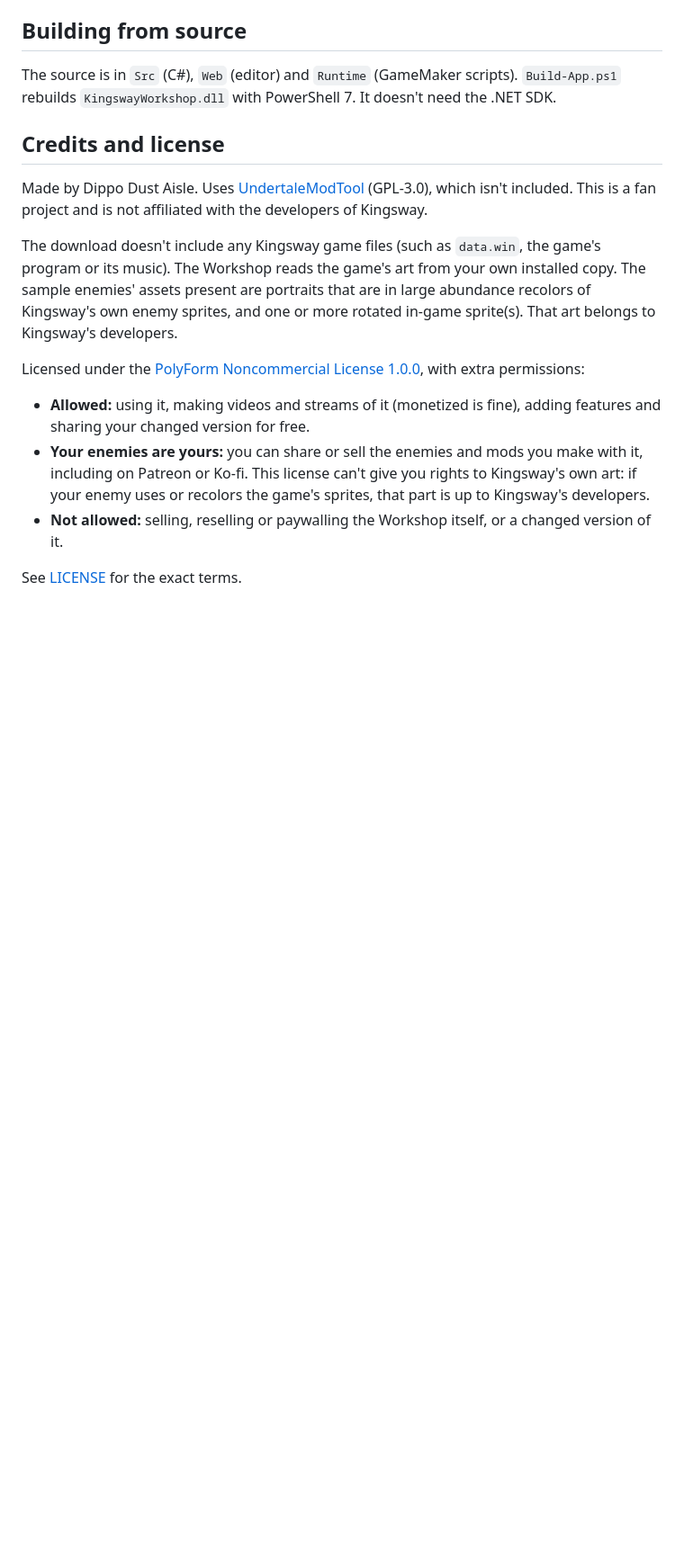
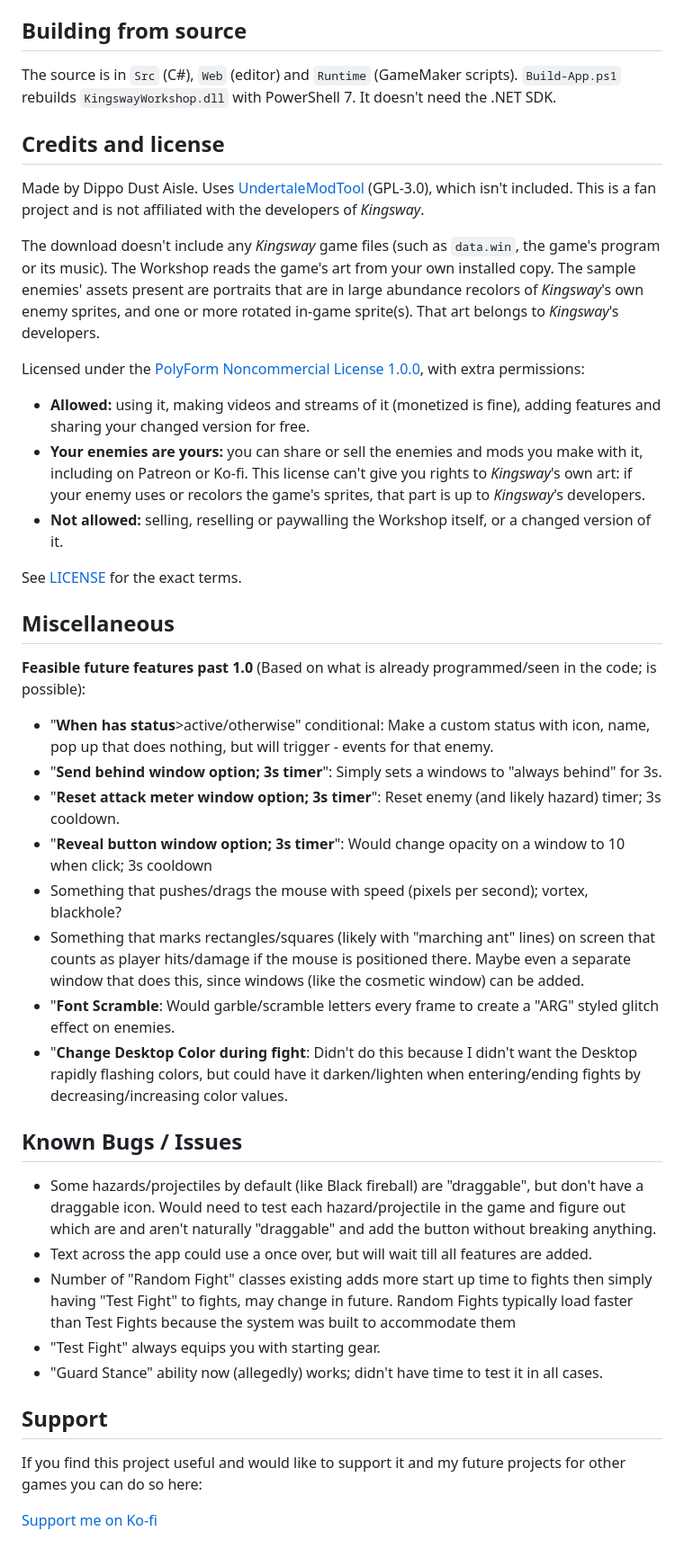
Before and after one commit to Dippo-Dust-Aisle/Kingsway-Enemy-Workshop-mod, a Markdown page: README.md, the part around one of its changes. Shown at 90% size. GitHub-like rendering; blank space fills up the shorter version.

Commit message:
Fix formatting and clarify README content
Updated README.md to correct formatting and clarify notes regarding bugs and installation instructions.

```diff
--- a/README.md
+++ b/README.md
@@ -130,14 +132,39 @@ The source is in `Src` (C#), `Web` (editor) and `Runtime` (GameMaker scripts). `
 
 ## Credits and license
 
-Made by Dippo Dust Aisle. Uses [UndertaleModTool](https://github.com/UnderminersTeam/UndertaleModTool) (GPL-3.0), which isn't included. This is a fan project and is not affiliated with the developers of Kingsway.
+Made by Dippo Dust Aisle. Uses [UndertaleModTool](https://github.com/UnderminersTeam/UndertaleModTool) (GPL-3.0), which isn't included. This is a fan project and is not affiliated with the developers of *Kingsway*.
 
-The download doesn't include any Kingsway game files (such as `data.win`, the game's program or its music). The Workshop reads the game's art from your own installed copy. The sample enemies' assets present are portraits that are in large abundance recolors of Kingsway's own enemy sprites, and one or more rotated in-game sprite(s). That art belongs to Kingsway's developers.
+The download doesn't include any *Kingsway* game files (such as `data.win`, the game's program or its music). The Workshop reads the game's art from your own installed copy. The sample enemies' assets present are portraits that are in large abundance recolors of *Kingsway*'s own enemy sprites, and one or more rotated in-game sprite(s). That art belongs to *Kingsway*'s developers.
 
 Licensed under the [PolyForm Noncommercial License 1.0.0](KingswayModdingV2/LICENSE), with extra permissions:
 
 - **Allowed:** using it, making videos and streams of it (monetized is fine), adding features and sharing your changed version for free.
-- **Your enemies are yours:** you can share or sell the enemies and mods you make with it, including on Patreon or Ko-fi. This license can't give you rights to Kingsway's own art: if your enemy uses or recolors the game's sprites, that part is up to Kingsway's developers.
+- **Your enemies are yours:** you can share or sell the enemies and mods you make with it, including on Patreon or Ko-fi. This license can't give you rights to *Kingsway*'s own art: if your enemy uses or recolors the game's sprites, that part is up to *Kingsway*'s developers.
 - **Not allowed:** selling, reselling or paywalling the Workshop itself, or a changed version of it.
 
 See [LICENSE](KingswayModdingV2/LICENSE) for the exact terms.
+
+## Miscellaneous
+**Feasible future features past 1.0** (Based on what is already programmed/seen in the code; is possible):
+- "**When has status**>active/otherwise" conditional: Make a custom status with icon, name, pop up that does nothing, but will trigger - events for that enemy.
+- "**Send behind window option; 3s timer**": Simply sets a windows to "always behind" for 3s.
+- "**Reset attack meter window option; 3s timer**": Reset enemy (and likely hazard) timer; 3s cooldown.
+- "**Reveal button window option; 3s timer**": Would change opacity on a window to 10 when click; 3s cooldown
+- Something that pushes/drags the mouse with speed (pixels per second); vortex, blackhole?
+- Something that marks rectangles/squares (likely with "marching ant" lines) on screen that counts as player hits/damage if the mouse is positioned there. Maybe even a separate window that does this, since windows (like the cosmetic window) can be added.
+- "**Font Scramble**: Would garble/scramble letters every frame to create a "ARG" styled glitch effect on enemies.
+- "**Change Desktop Color during fight**: Didn't do this because I didn't want the Desktop rapidly flashing colors, but could have it darken/lighten when entering/ending fights by decreasing/increasing color values.
+
+
+## Known Bugs / Issues
+- Some hazards/projectiles by default (like Black fireball) are "draggable", but don't have a draggable icon. Would need to test each hazard/projectile in the game and figure out which are and aren't naturally "draggable" and add the button without breaking anything.
+- Text across the app could use a once over, but will wait till all features are added.
+- Number of "Random Fight" classes existing adds more start up time to fights then simply having "Test Fight" to fights, may change in future. Random Fights typically load faster than Test Fights because the system was built to accommodate them
+- "Test Fight" always equips you with starting gear.
+- "Guard Stance" ability now (allegedly) works; didn't have time to test it in all cases.
+
+## Support
+
+If you find this project useful and would like to support it and my future projects for other games you can do so here:
+
+[Support me on Ko-fi](https://ko-fi.com/dippo_dust_aisle)
```
Also changed, not shown: other parts of README.md (+25 -23 lines).
